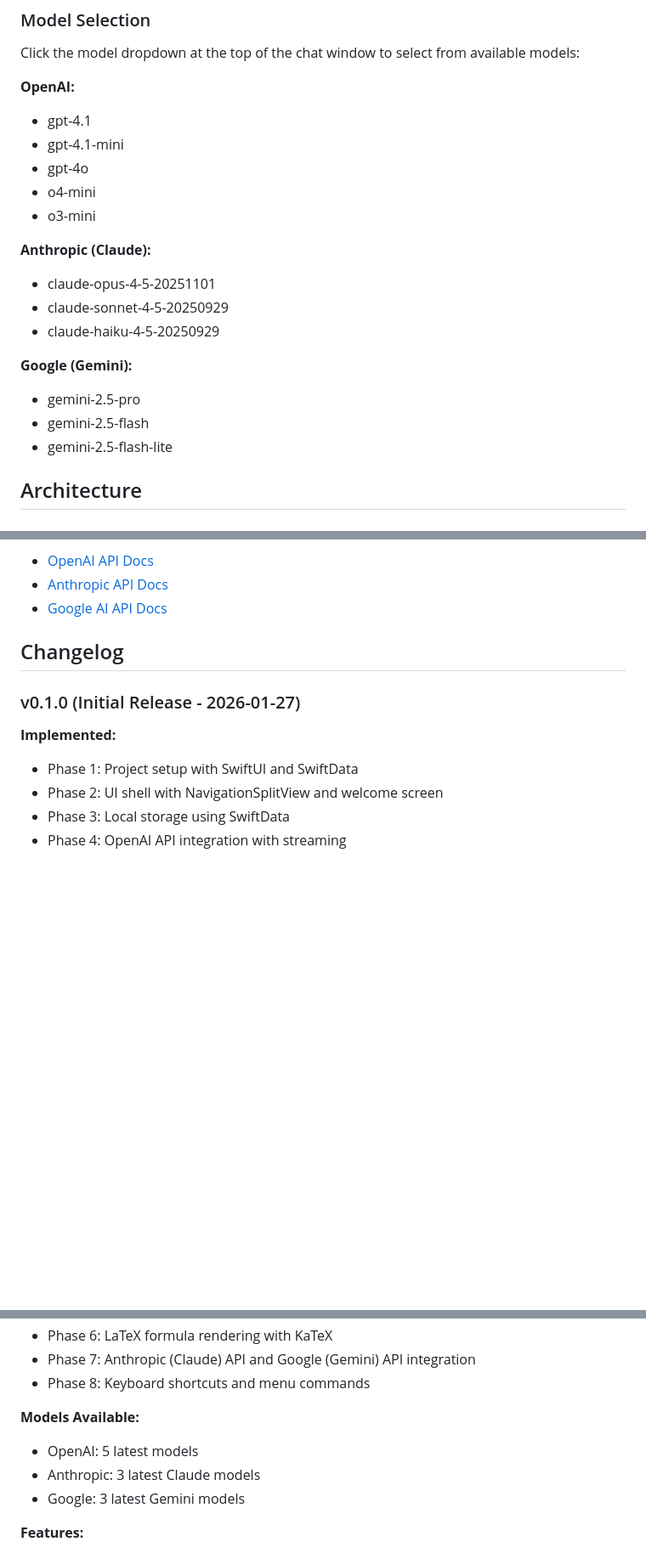
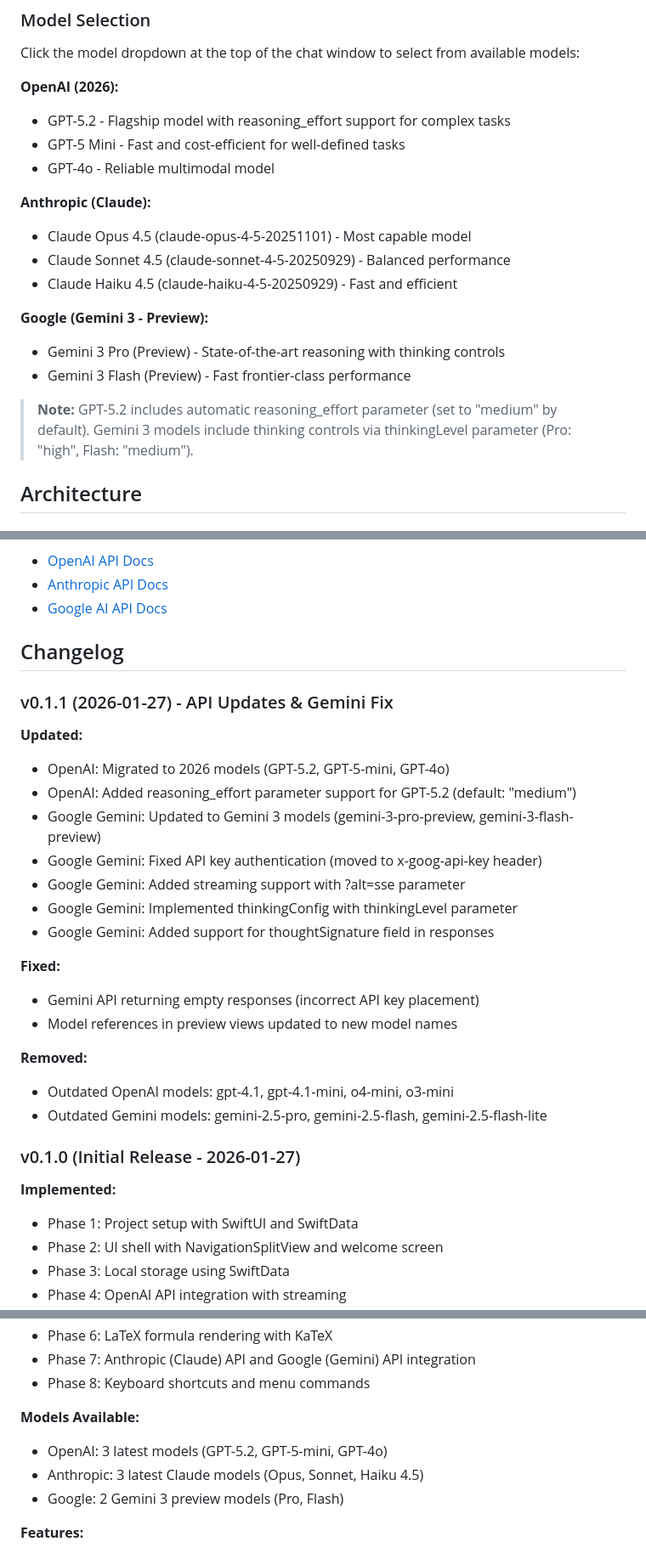
Before and after one commit to bowenyu066/OmniChat, a Markdown page: README.md, 3 parts joined by grey strips. Shown at 85% size. Drawn GitHub-style; blank space fills up the shorter version.

Commit message:
Update README with 2026 model changes and Gemini fix details
- Update model lists to reflect current 2026 versions
- Add notes about reasoning_effort and thinking controls
- Update API streaming details with implementation specifics
- Add v0.1.1 changelog entry documenting all changes
- Fix GitHub repository URL

Co-Authored-By: Claude Sonnet 4.5 <noreply@anthropic.com>

```diff
--- a/README.md
+++ b/README.md
@@ -60,22 +60,21 @@ open OmniChat.xcodeproj
 
 Click the model dropdown at the top of the chat window to select from available models:
 
-**OpenAI:**
-- gpt-4.1
-- gpt-4.1-mini
-- gpt-4o
-- o4-mini
-- o3-mini
+**OpenAI (2026):**
+- GPT-5.2 - Flagship model with reasoning_effort support for complex tasks
+- GPT-5 Mini - Fast and cost-efficient for well-defined tasks
+- GPT-4o - Reliable multimodal model
 
 **Anthropic (Claude):**
-- claude-opus-4-5-20251101
-- claude-sonnet-4-5-20250929
-- claude-haiku-4-5-20250929
+- Claude Opus 4.5 (claude-opus-4-5-20251101) - Most capable model
+- Claude Sonnet 4.5 (claude-sonnet-4-5-20250929) - Balanced performance
+- Claude Haiku 4.5 (claude-haiku-4-5-20250929) - Fast and efficient
 
-**Google (Gemini):**
-- gemini-2.5-pro
-- gemini-2.5-flash
-- gemini-2.5-flash-lite
+**Google (Gemini 3 - Preview):**
+- Gemini 3 Pro (Preview) - State-of-the-art reasoning with thinking controls
+- Gemini 3 Flash (Preview) - Fast frontier-class performance
+
+> **Note:** GPT-5.2 includes automatic reasoning_effort parameter (set to "medium" by default). Gemini 3 models include thinking controls via thinkingLevel parameter (Pro: "high", Flash: "medium").
 
 ## Architecture
 
@@ -208,6 +207,25 @@ For API-specific issues, consult the provider's documentation:
 
 ## Changelog
 
+### v0.1.1 (2026-01-27) - API Updates & Gemini Fix
+
+**Updated:**
+- OpenAI: Migrated to 2026 models (GPT-5.2, GPT-5-mini, GPT-4o)
+- OpenAI: Added reasoning_effort parameter support for GPT-5.2 (default: "medium")
+- Google Gemini: Updated to Gemini 3 models (gemini-3-pro-preview, gemini-3-flash-preview)
+- Google Gemini: Fixed API key authentication (moved to x-goog-api-key header)
+- Google Gemini: Added streaming support with ?alt=sse parameter
+- Google Gemini: Implemented thinkingConfig with thinkingLevel parameter
+- Google Gemini: Added support for thoughtSignature field in responses
+
+**Fixed:**
+- Gemini API returning empty responses (incorrect API key placement)
+- Model references in preview views updated to new model names
+
+**Removed:**
+- Outdated OpenAI models: gpt-4.1, gpt-4.1-mini, o4-mini, o3-mini
+- Outdated Gemini models: gemini-2.5-pro, gemini-2.5-flash, gemini-2.5-flash-lite
+
 ### v0.1.0 (Initial Release - 2026-01-27)
 
 **Implemented:**
@@ -221,9 +239,9 @@ For API-specific issues, consult the provider's documentation:
 - Phase 8: Keyboard shortcuts and menu commands
 
 **Models Available:**
-- OpenAI: 5 latest models
-- Anthropic: 3 latest Claude models
-- Google: 3 latest Gemini models
+- OpenAI: 3 latest models (GPT-5.2, GPT-5-mini, GPT-4o)
+- Anthropic: 3 latest Claude models (Opus, Sonnet, Haiku 4.5)
+- Google: 2 Gemini 3 preview models (Pro, Flash)
 
 **Features:**
 - Real-time streaming responses
```
Also changed, not shown: other parts of README.md (+5 -5 lines).
